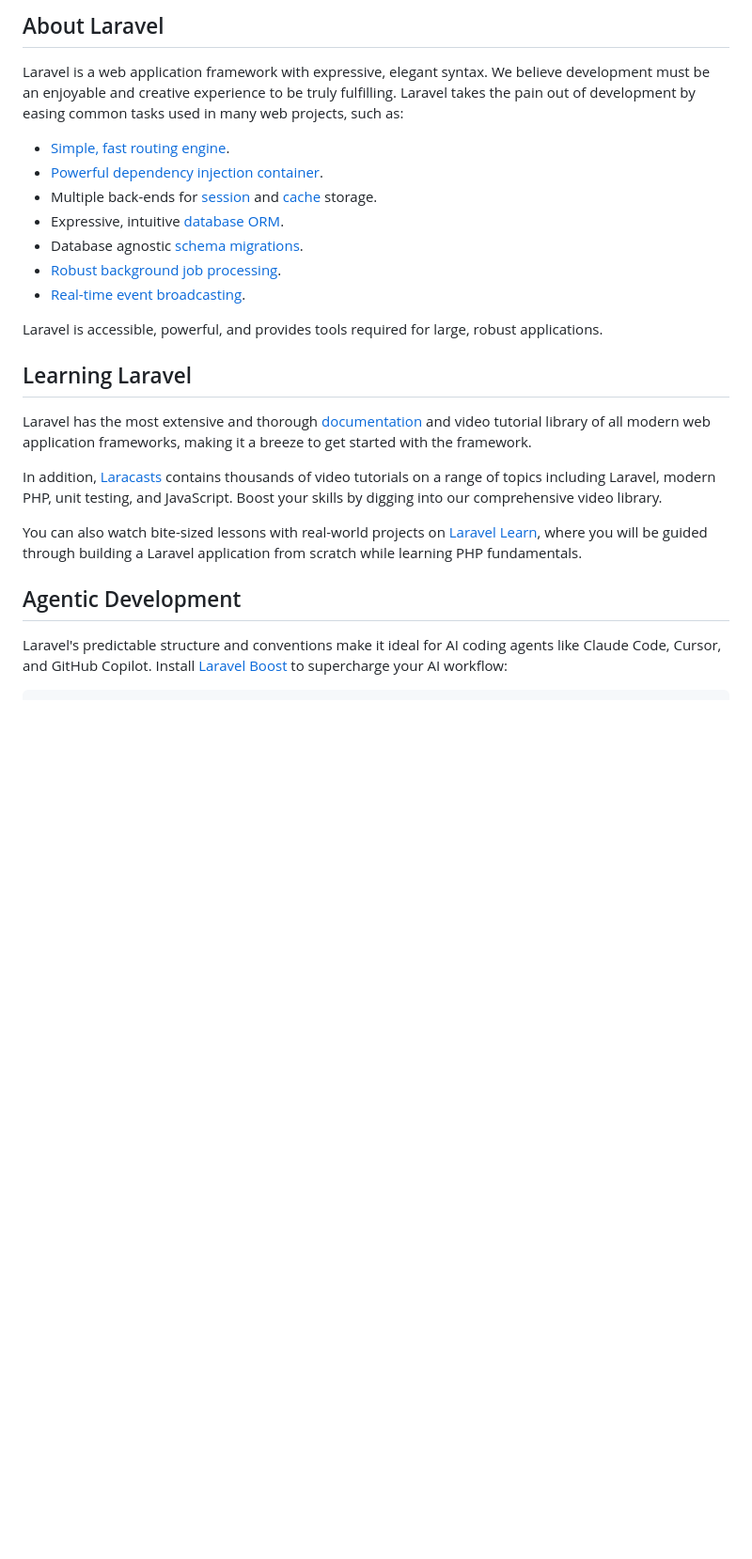
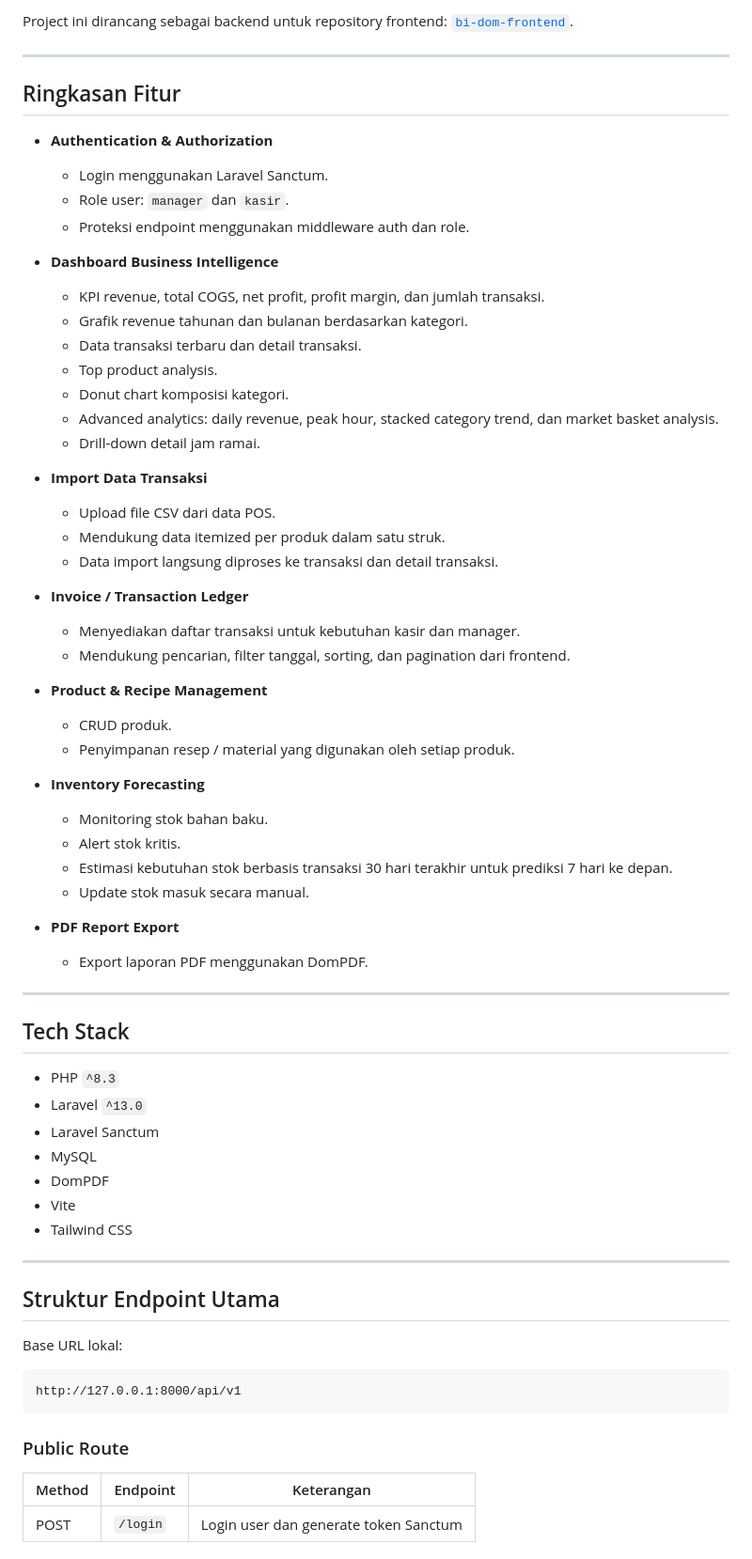
Before and after one commit to fredyyfajarr/bi-dom-backend, a Markdown page: README.md, the part around one of its changes. Shown at 94% size. Rendered like a GitHub page; blank space fills up the shorter version.

Commit message:
docs: update backend readme

````diff
--- a/README.md
+++ b/README.md
@@ -9,26 +4,71 @@
 
-## About Laravel
+Project ini dirancang sebagai backend untuk repository frontend: [`bi-dom-frontend`](https://github.com/fredyyfajarr/bi-dom-frontend).
 
-Laravel is a web application framework with expressive, elegant syntax. We believe development must be an enjoyable and creative experience to be truly fulfilling. Laravel takes the pain out of development by easing common tasks used in many web projects, such as:
+---
 
-- [Simple, fast routing engine](https://laravel.com/docs/routing).
-- [Powerful dependency injection container](https://laravel.com/docs/container).
-- Multiple back-ends for [session](https://laravel.com/docs/session) and [cache](https://laravel.com/docs/cache) storage.
-- Expressive, intuitive [database ORM](https://laravel.com/docs/eloquent).
-- Database agnostic [schema migrations](https://laravel.com/docs/migrations).
-- [Robust background job processing](https://laravel.com/docs/queues).
-- [Real-time event broadcasting](https://laravel.com/docs/broadcasting).
+## Ringkasan Fitur
 
-Laravel is accessible, powerful, and provides tools required for large, robust applications.
+- **Authentication & Authorization**
+  - Login menggunakan Laravel Sanctum.
+  - Role user: `manager` dan `kasir`.
+  - Proteksi endpoint menggunakan middleware auth dan role.
 
-## Learning Laravel
+- **Dashboard Business Intelligence**
+  - KPI revenue, total COGS, net profit, profit margin, dan jumlah transaksi.
+  - Grafik revenue tahunan dan bulanan berdasarkan kategori.
+  - Data transaksi terbaru dan detail transaksi.
+  - Top product analysis.
+  - Donut chart komposisi kategori.
+  - Advanced analytics: daily revenue, peak hour, stacked category trend, dan market basket analysis.
+  - Drill-down detail jam ramai.
 
-Laravel has the most extensive and thorough [documentation](https://laravel.com/docs) and video tutorial library of all modern web application frameworks, making it a breeze to get started with the framework.
+- **Import Data Transaksi**
+  - Upload file CSV dari data POS.
+  - Mendukung data itemized per produk dalam satu struk.
+  - Data import langsung diproses ke transaksi dan detail transaksi.
 
-In addition, [Laracasts](https://laracasts.com) contains thousands of video tutorials on a range of topics including Laravel, modern PHP, unit testing, and JavaScript. Boost your skills by digging into our comprehensive video library.
+- **Invoice / Transaction Ledger**
+  - Menyediakan daftar transaksi untuk kebutuhan kasir dan manager.
+  - Mendukung pencarian, filter tanggal, sorting, dan pagination dari frontend.
 
-You can also watch bite-sized lessons with real-world projects on [Laravel Learn](https://laravel.com/learn), where you will be guided through building a Laravel application from scratch while learning PHP fundamentals.
+- **Product & Recipe Management**
+  - CRUD produk.
+  - Penyimpanan resep / material yang digunakan oleh setiap produk.
 
-## Agentic Development
+- **Inventory Forecasting**
+  - Monitoring stok bahan baku.
+  - Alert stok kritis.
+  - Estimasi kebutuhan stok berbasis transaksi 30 hari terakhir untuk prediksi 7 hari ke depan.
+  - Update stok masuk secara manual.
 
-Laravel's predictable structure and conventions make it ideal for AI coding agents like Claude Code, Cursor, and GitHub Copilot. Install [Laravel Boost](https://laravel.com/docs/ai) to supercharge your AI workflow:
+- **PDF Report Export**
+  - Export laporan PDF menggunakan DomPDF.
+
+---
+
+## Tech Stack
+
+- PHP `^8.3`
+- Laravel `^13.0`
+- Laravel Sanctum
+- MySQL
+- DomPDF
+- Vite
+- Tailwind CSS
+
+---
+
+## Struktur Endpoint Utama
+
+Base URL lokal:
+
+```txt
+http://127.0.0.1:8000/api/v1
+```
+
+### Public Route
+
+| Method | Endpoint | Keterangan |
+|---|---|---|
+| POST | `/login` | Login user dan generate token Sanctum |
+
````
Also changed, not shown: other parts of README.md (+227 -20 lines).
